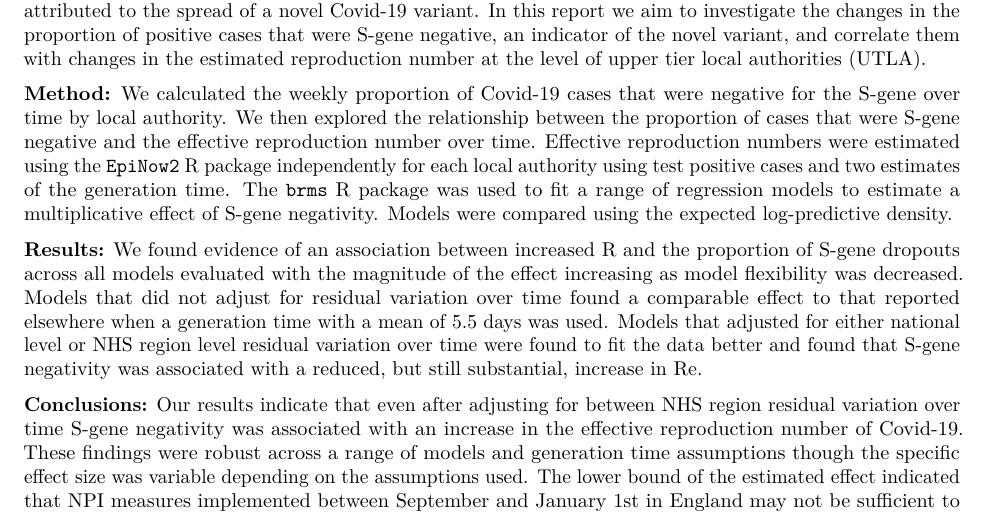
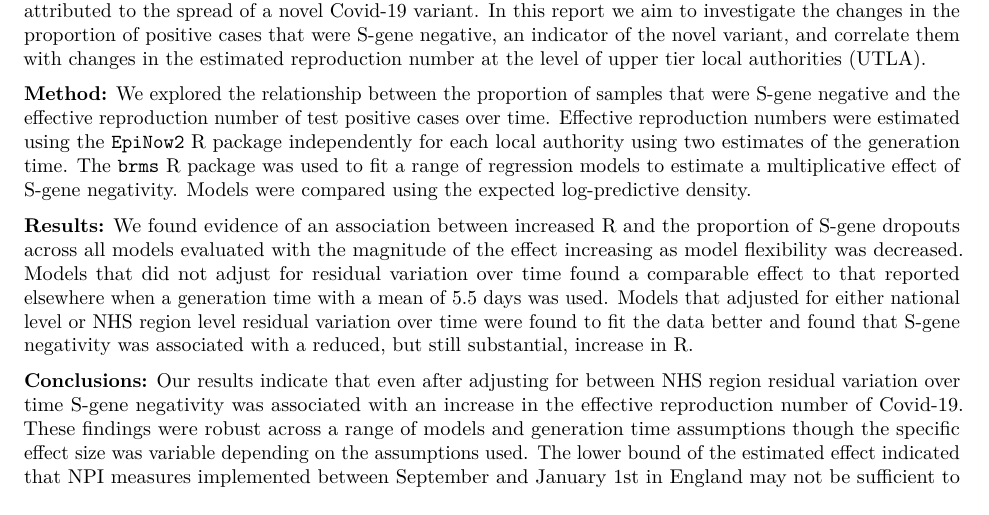
Before and after one commit to epiforecasts/covid19.sgene.utla.rt, an R Markdown document (report.Rmd): part of page 1 of 5, cut so that both start at the same text. Rendered offline with R 4.5, knitr and Pandoc, then LaTeX, with nearby package versions; code that draws random numbers runs with fixed seeds of ours; some code elsewhere in the file could not run offline.

Commit message:
Update report.Rmd

```diff
--- a/report.Rmd
+++ b/report.Rmd
@@ -36,10 +36,9 @@ long_rt <- utla_rt %>%
 
 **Background:** Local Covid-19 effective reproduction number (R) estimates have become increasingly heterogeneous since the introduction of the November national lockdown in England. This variation may be attributed to the spread of a novel Covid-19 variant. In this report we aim to investigate the changes in the proportion of positive cases that were S-gene negative, an indicator of the novel variant, and correlate them with changes in the estimated reproduction number at the level of upper tier local authorities (UTLA).
 
-**Method:** We calculated the weekly proportion of Covid-19 cases that were negative for the S-gene over time by local authority. We then explored the relationship between
-the proportion of cases that were S-gene negative and the effective reproduction number over time. Effective reproduction numbers were estimated using the `EpiNow2` R package independently for each local authority using test positive cases and two estimates of the generation time. The `brms` R package was used to fit a range of regression models to estimate a multiplicative effect of S-gene negativity. Models were compared using the expected log-predictive density.
+**Method:** We explored the relationship between the proportion of samples that were S-gene negative and the effective reproduction number of test positive cases over time. Effective reproduction numbers were estimated using the `EpiNow2` R package independently for each local authority using two estimates of the generation time. The `brms` R package was used to fit a range of regression models to estimate a multiplicative effect of S-gene negativity. Models were compared using the expected log-predictive density.
 
-**Results:** We found evidence of an association between increased R and the proportion of S-gene dropouts across all models evaluated with the magnitude of the effect increasing as model flexibility was decreased. Models that did not adjust for residual variation over time found a comparable effect to that reported elsewhere when a generation time with a mean of 5.5 days was used. Models that adjusted for either national level or NHS region level residual variation over time were found to fit the data better and found that S-gene negativity was associated with a reduced, but still substantial, increase in Re.
+**Results:** We found evidence of an association between increased R and the proportion of S-gene dropouts across all models evaluated with the magnitude of the effect increasing as model flexibility was decreased. Models that did not adjust for residual variation over time found a comparable effect to that reported elsewhere when a generation time with a mean of 5.5 days was used. Models that adjusted for either national level or NHS region level residual variation over time were found to fit the data better and found that S-gene negativity was associated with a reduced, but still substantial, increase in R.
 
 **Conclusions:** Our results indicate that even after adjusting for between NHS region residual variation over time S-gene negativity was associated with an increase in the effective reproduction number of Covid-19. These findings were robust across a range of models and generation time assumptions though the specific effect size was variable depending on the assumptions used. The lower bound of the estimated effect indicated that NPI measures implemented between September and January 1st in England may not be sufficient to reduce the reproduction number below 1.
 
```
